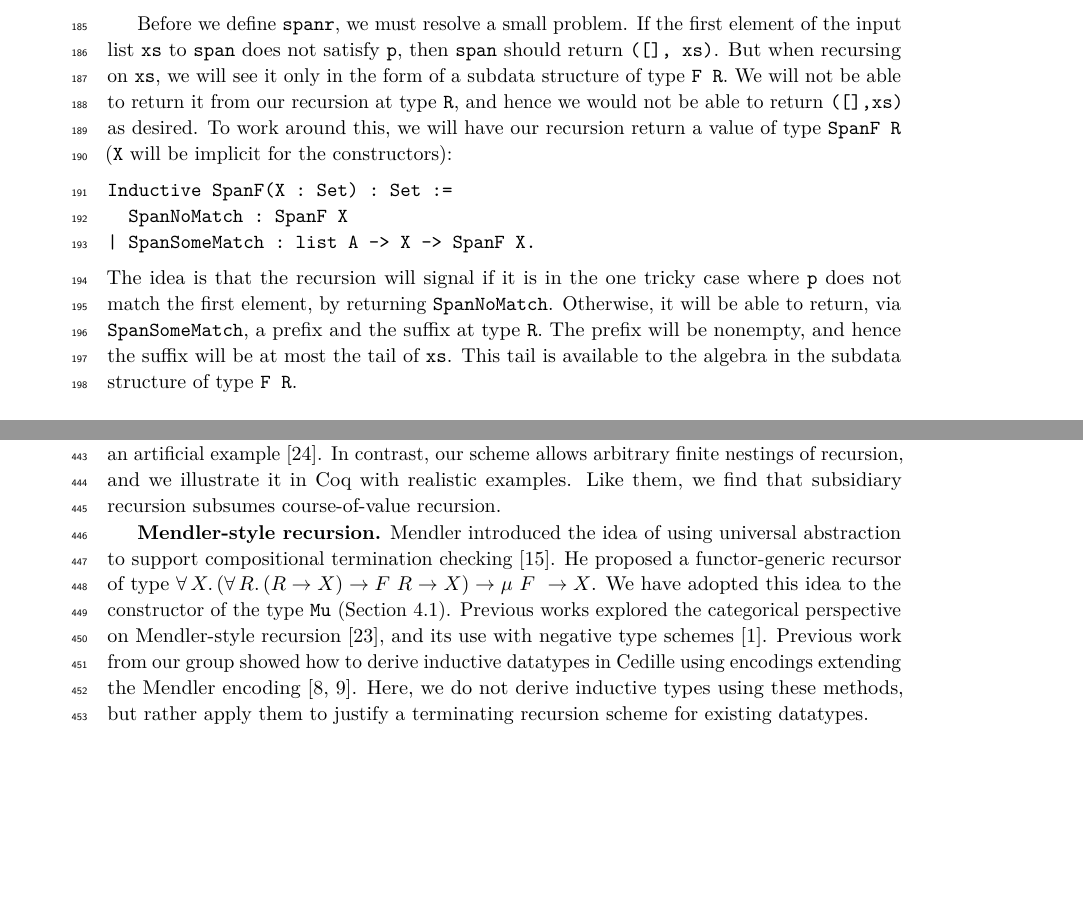
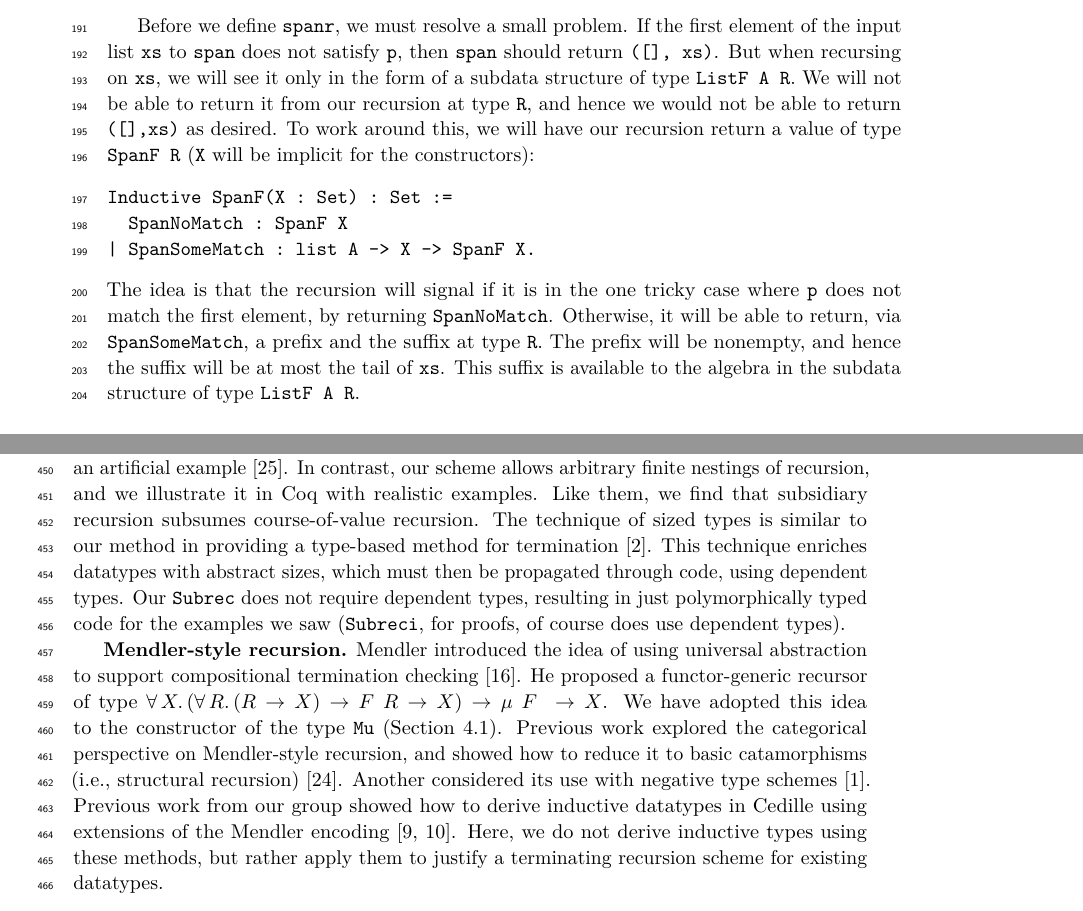
Before and after one commit to astump/coq-subsidiary, a LaTeX paper (paper/paper.tex): two parts of pages 6 and 16 of 19 before the commit and two parts of pages 6 and 17 of 20 after it, joined at a grey line, cut so that both start at the same text, the shorter picture padded with empty space. Compiled offline with pdfLaTeX.

Commit message:
completed revisions based on Chris's comments
Paper is too long now, but I will incorporate Ben's comments and then
shrink.

```diff
--- a/paper/paper.tex
+++ b/paper/paper.tex
@@ -424,7 +443,7 @@ If the first element of the input list
 \verb|xs| to \verb|span| does not satisfy \verb|p|, then \verb|span|
 should return \verb|([], xs)|.  But when recursing on \verb|xs|, we
 will see it only in the form of a subdata structure of type
-\verb|F R|.  We will not be able to return it from our recursion at
+\verb|ListF A R|.  We will not be able to return it from our recursion at
 type \verb|R|, and hence we would not be able to return \verb|([],xs)|
 as desired.  To work around this, we will have our recursion return a value
 of type \verb|SpanF R| (\verb|X| will be implicit for the constructors):
@@ -438,8 +457,8 @@ one tricky case where \verb|p| does not match the first element, by
 returning \verb|SpanNoMatch|.  Otherwise, it will be able to return,
 via \verb|SpanSomeMatch|, a prefix and the suffix at type
 \verb|R|. The prefix will be nonempty, and hence the suffix will be at
-most the tail of \verb|xs|.  This tail is available to the algebra
-in the subdata structure of type \verb|F R|.
+most the tail of \verb|xs|.  This suffix is available to the algebra
+in the subdata structure of type \verb|ListF A R|.
 
 \subsubsection{The algebra for \texttt{span}}
 
@@ -1143,21 +1162,28 @@ level of subsidiary recursion, and illustrated it in Haskell with an
 artificial example~\cite{uustalu11}.  In contrast, our scheme allows
 arbitrary finite nestings of recursion, and we illustrate it in Coq
 with realistic examples.  Like them, we find that subsidiary recursion
-subsumes course-of-value recursion.
+subsumes course-of-value recursion.  The technique of sized types is
+similar to our method in providing a type-based method for
+termination~\cite{barthe04}.  This technique enriches datatypes with
+abstract sizes, which must then be propagated through code, using
+dependent types.  Our \verb|Subrec| does not require dependent types,
+resulting in just polymorphically typed code for the examples we saw
+(\verb|Subreci|, for proofs, of course does use dependent types).
 
-\textbf{Mendler-style recursion.}  Mendler introduced the idea of using
-universal abstraction to support compositional termination checking~\cite{mendler91}.  He proposed a
-functor-generic recursor of type $\all{X}{(\all{R}{(R \to X) \to F\ R
-    \to X}) \to \mu\ F\ \to X}$. We have adopted this idea to the
-constructor of the type \verb|Mu| (Section~\ref{sec:mu}).  Previous
-works explored the categorical perspective on Mendler-style
-recursion~\cite{uustalu99}, and its use with negative type
-schemes~\cite{ahn11}.  Previous work from our group showed
-how to derive inductive datatypes in Cedille using encodings
-extending the Mendler encoding~\cite{firsov+18b,firsov+18a}.
-Here, we do not derive inductive types using these methods,
-but rather apply them to justify a terminating recursion scheme
-for existing datatypes.
+\textbf{Mendler-style recursion.}  Mendler introduced the idea of
+using universal abstraction to support compositional termination
+checking~\cite{mendler91}.  He proposed a functor-generic recursor of
+type $\all{X}{(\all{R}{(R \to X) \to F\ R \to X}) \to \mu\ F\ \to
+  X}$. We have adopted this idea to the constructor of the type
+\verb|Mu| (Section~\ref{sec:mu}).  Previous work explored the
+categorical perspective on Mendler-style recursion, and showed how to
+reduce it to basic catamorphisms (i.e., structural
+recursion)~\cite{uustalu99}.  Another considered its use with negative
+type schemes~\cite{ahn11}.  Previous work from our group showed how to
+derive inductive datatypes in Cedille using extensions of the Mendler
+encoding~\cite{firsov+18b,firsov+18a}.  Here, we do not derive
+inductive types using these methods, but rather apply them to justify
+a terminating recursion scheme for existing datatypes.
 
 \section{Conclusion}
 
```
Also changed, not shown: paper/biblio.bib (+21 -0 lines), paper/paper.pdf, paper/paper.tex (23 more changed lines).
